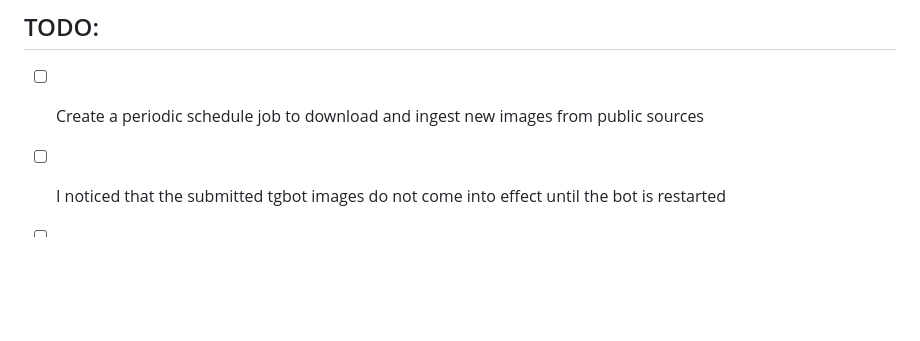
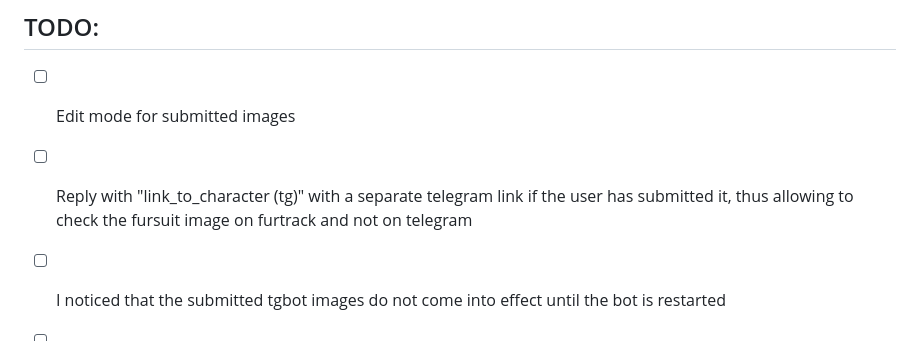
Before and after one commit to fursearch/fursearch, a Markdown page: README.md, the part around the change. GitHub-like rendering; blank space fills up the shorter version.

Commit message:
Update todos

```diff
--- a/README.md
+++ b/README.md
@@ -506,7 +506,8 @@ ingestor = FursuitIngestor(device="cuda")  # or "cpu", "mps"
 MIT
 
 ## TODO:
-- [ ] Create a periodic schedule job to download and ingest new images from public sources
+- [ ] Edit mode for submitted images
+- [ ] Reply with "link_to_character (tg)" with a separate telegram link if the user has submitted it, thus allowing to check the fursuit image on furtrack and not on telegram
 - [ ] I noticed that the submitted tgbot images do not come into effect until the bot is restarted
 - [ ] Write the data to the metadata table on ingestion. Move the uploaded_by column to the metadata too. Then get_source_image_url and _get_page_url can entirely be implemented in the database.py
 - [ ] Deprioritize low quality segments (small bbox compared to other fursuits, low confidence, low res, unusual aspect crop for the prompt etc)
```
